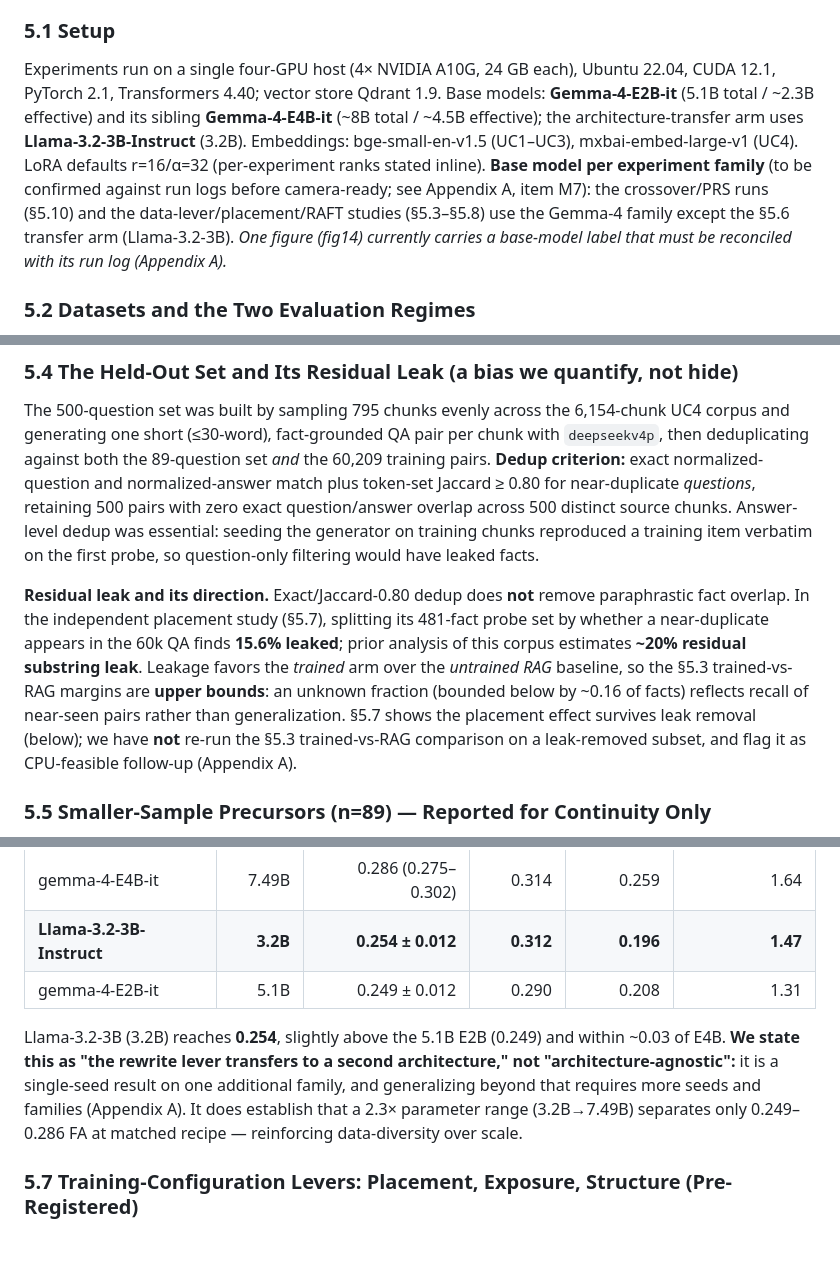
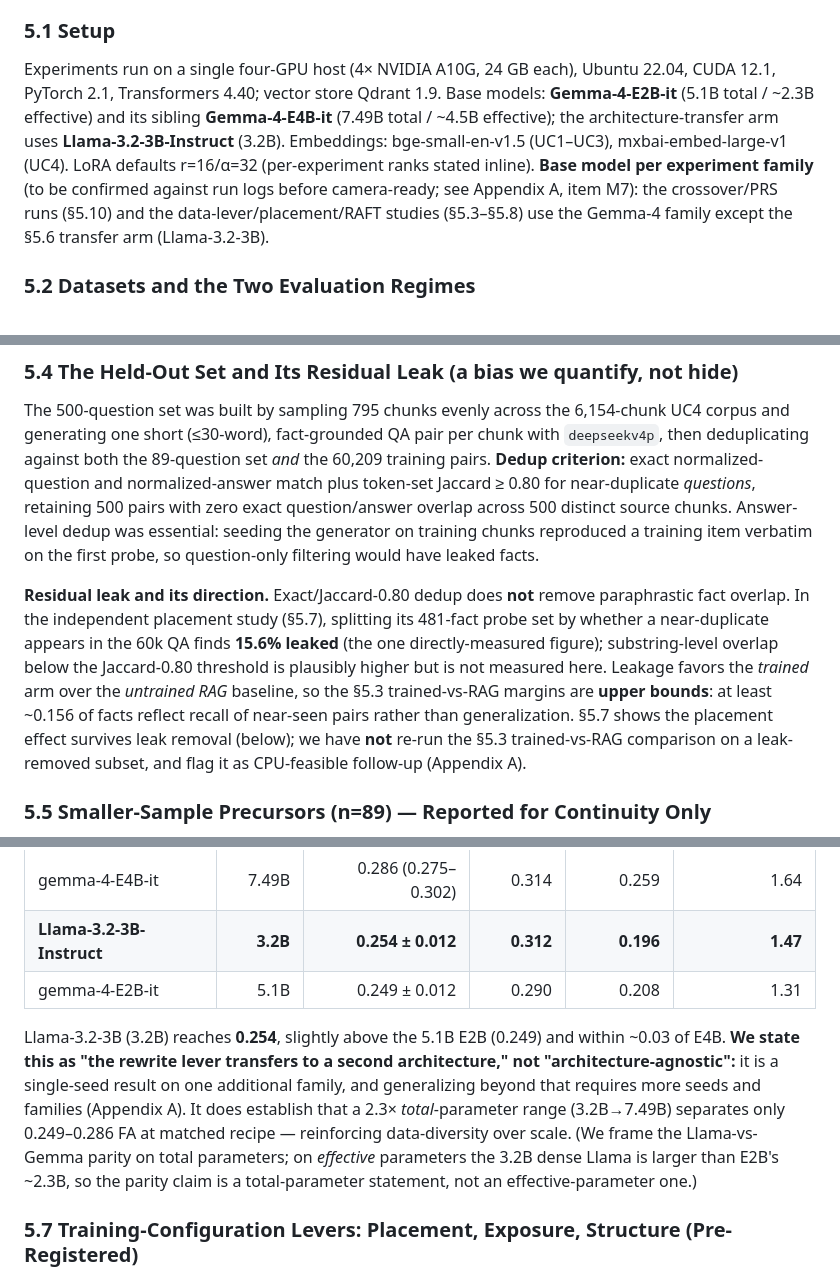
Before and after one commit to hemantcgi/kvforge, a Markdown page: docs/KVForge_Research_Paper_V2.md, 3 parts joined by grey strips. Rendered like a GitHub page; blank space fills up the shorter version.

```diff
--- a/docs/KVForge_Research_Paper_V2.md
+++ b/docs/KVForge_Research_Paper_V2.md
@@ -206,7 +206,7 @@ Three lightweight signals — token entropy, hedging-phrase detection, and query
 
 ### 5.1 Setup
 
-Experiments run on a single four-GPU host (4× NVIDIA A10G, 24 GB each), Ubuntu 22.04, CUDA 12.1, PyTorch 2.1, Transformers 4.40; vector store Qdrant 1.9. Base models: **Gemma-4-E2B-it** (5.1B total / ~2.3B effective) and its sibling **Gemma-4-E4B-it** (~8B total / ~4.5B effective); the architecture-transfer arm uses **Llama-3.2-3B-Instruct** (3.2B). Embeddings: bge-small-en-v1.5 (UC1–UC3), mxbai-embed-large-v1 (UC4). LoRA defaults r=16/α=32 (per-experiment ranks stated inline). **Base model per experiment family** (to be confirmed against run logs before camera-ready; see Appendix A, item M7): the crossover/PRS runs (§5.10) and the data-lever/placement/RAFT studies (§5.3–§5.8) use the Gemma-4 family except the §5.6 transfer arm (Llama-3.2-3B). *One figure (fig14) currently carries a base-model label that must be reconciled with its run log (Appendix A).*
+Experiments run on a single four-GPU host (4× NVIDIA A10G, 24 GB each), Ubuntu 22.04, CUDA 12.1, PyTorch 2.1, Transformers 4.40; vector store Qdrant 1.9. Base models: **Gemma-4-E2B-it** (5.1B total / ~2.3B effective) and its sibling **Gemma-4-E4B-it** (7.49B total / ~4.5B effective); the architecture-transfer arm uses **Llama-3.2-3B-Instruct** (3.2B). Embeddings: bge-small-en-v1.5 (UC1–UC3), mxbai-embed-large-v1 (UC4). LoRA defaults r=16/α=32 (per-experiment ranks stated inline). **Base model per experiment family** (to be confirmed against run logs before camera-ready; see Appendix A, item M7): the crossover/PRS runs (§5.10) and the data-lever/placement/RAFT studies (§5.3–§5.8) use the Gemma-4 family except the §5.6 transfer arm (Llama-3.2-3B).
 
 ### 5.2 Datasets and the Two Evaluation Regimes
 
@@ -249,7 +249,7 @@ The earlier n=89 evaluations (§5.5) ran `_generate_parametric` at a fixed `max_
 
 The 500-question set was built by sampling 795 chunks evenly across the 6,154-chunk UC4 corpus and generating one short (≤30-word), fact-grounded QA pair per chunk with `deepseekv4p`, then deduplicating against both the 89-question set *and* the 60,209 training pairs. **Dedup criterion:** exact normalized-question and normalized-answer match plus token-set Jaccard ≥ 0.80 for near-duplicate *questions*, retaining 500 pairs with zero exact question/answer overlap across 500 distinct source chunks. Answer-level dedup was essential: seeding the generator on training chunks reproduced a training item verbatim on the first probe, so question-only filtering would have leaked facts.
 
-**Residual leak and its direction.** Exact/Jaccard-0.80 dedup does **not** remove paraphrastic fact overlap. In the independent placement study (§5.7), splitting its 481-fact probe set by whether a near-duplicate appears in the 60k QA finds **15.6% leaked**; prior analysis of this corpus estimates **~20% residual substring leak**. Leakage favors the *trained* arm over the *untrained RAG* baseline, so the §5.3 trained-vs-RAG margins are **upper bounds**: an unknown fraction (bounded below by ~0.16 of facts) reflects recall of near-seen pairs rather than generalization. §5.7 shows the placement effect survives leak removal (below); we have **not** re-run the §5.3 trained-vs-RAG comparison on a leak-removed subset, and flag it as CPU-feasible follow-up (Appendix A).
+**Residual leak and its direction.** Exact/Jaccard-0.80 dedup does **not** remove paraphrastic fact overlap. In the independent placement study (§5.7), splitting its 481-fact probe set by whether a near-duplicate appears in the 60k QA finds **15.6% leaked** (the one directly-measured figure); substring-level overlap below the Jaccard-0.80 threshold is plausibly higher but is not measured here. Leakage favors the *trained* arm over the *untrained RAG* baseline, so the §5.3 trained-vs-RAG margins are **upper bounds**: at least ~0.156 of facts reflect recall of near-seen pairs rather than generalization. §5.7 shows the placement effect survives leak removal (below); we have **not** re-run the §5.3 trained-vs-RAG comparison on a leak-removed subset, and flag it as CPU-feasible follow-up (Appendix A).
 
 ### 5.5 Smaller-Sample Precursors (n=89) — Reported for Continuity Only
 
@@ -265,7 +265,7 @@ To test whether the rewrite lever is Gemma-specific, we ran the identical recipe
 | **Llama-3.2-3B-Instruct** | **3.2B** | **0.254 ± 0.012** | **0.312** | **0.196** | **1.47** |
 | gemma-4-E2B-it | 5.1B | 0.249 ± 0.012 | 0.290 | 0.208 | 1.31 |
 
-Llama-3.2-3B (3.2B) reaches **0.254**, slightly above the 5.1B E2B (0.249) and within ~0.03 of E4B. **We state this as "the rewrite lever transfers to a second architecture," not "architecture-agnostic":** it is a single-seed result on one additional family, and generalizing beyond that requires more seeds and families (Appendix A). It does establish that a 2.3× parameter range (3.2B→7.49B) separates only 0.249–0.286 FA at matched recipe — reinforcing data-diversity over scale.
+Llama-3.2-3B (3.2B) reaches **0.254**, slightly above the 5.1B E2B (0.249) and within ~0.03 of E4B. **We state this as "the rewrite lever transfers to a second architecture," not "architecture-agnostic":** it is a single-seed result on one additional family, and generalizing beyond that requires more seeds and families (Appendix A). It does establish that a 2.3× *total*-parameter range (3.2B→7.49B) separates only 0.249–0.286 FA at matched recipe — reinforcing data-diversity over scale. (We frame the Llama-vs-Gemma parity on total parameters; on *effective* parameters the 3.2B dense Llama is larger than E2B's ~2.3B, so the parity claim is a total-parameter statement, not an effective-parameter one.)
 
 ### 5.7 Training-Configuration Levers: Placement, Exposure, Structure (Pre-Registered)
 
```
Also changed, not shown: other parts of docs/KVForge_Research_Paper_V2.md (+15 -14 lines), docs/figures/fig01_phase_state_machine_v2.png (added), 1 other file.
